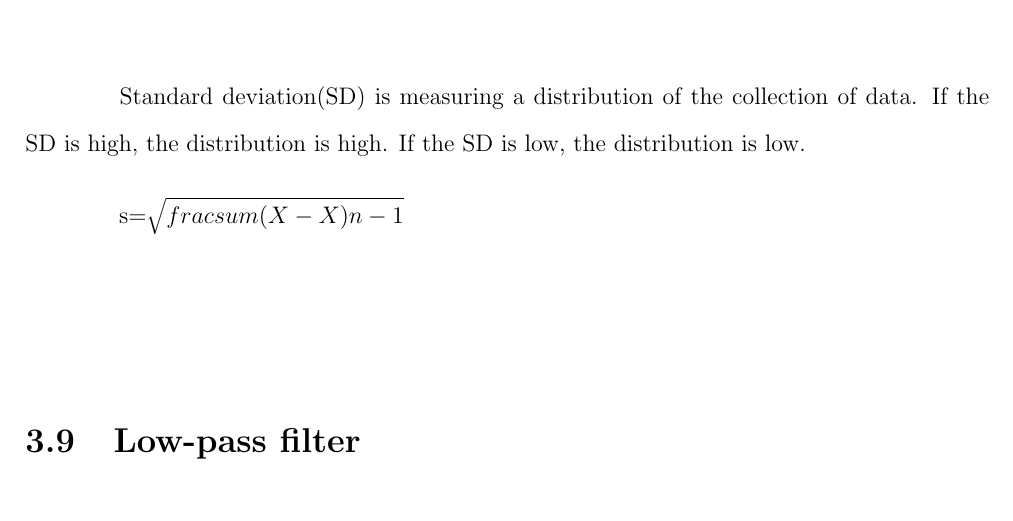
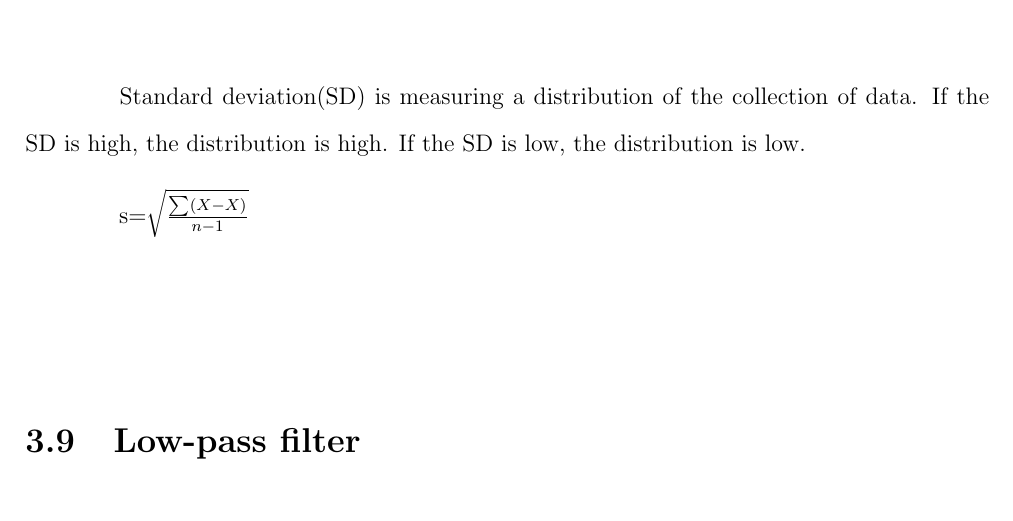
Before and after one commit to ioscarhunter/paper4, a LaTeX thesis (thesis.tex, which reads chapter3/background.tex): part of page 35 of 65, cut so that both start at the same text. Compiled offline with pdfLaTeX.

Commit message:
txs auto checkin

```diff
--- a/chapter3/background.tex
+++ b/chapter3/background.tex
@@ -95,7 +95,7 @@ f(x) = \left\{
 \section{Standard deviation}
 \hspace{1.5cm} Standard deviation(SD) is measuring a distribution of the collection of data. If the SD is high, the distribution is high. If the SD is low, the distribution is low.
 
-s=\sqrt{frac{sum (X-X)}{n-1}}
+s=\sqrt{\frac{\sum (X-X)}{n-1}}
 
 \section{Low-pass filter}
 \hspace{1.5cm}The Low-pass filer only allow the frequency signal that is below  cut-off frequency
```
